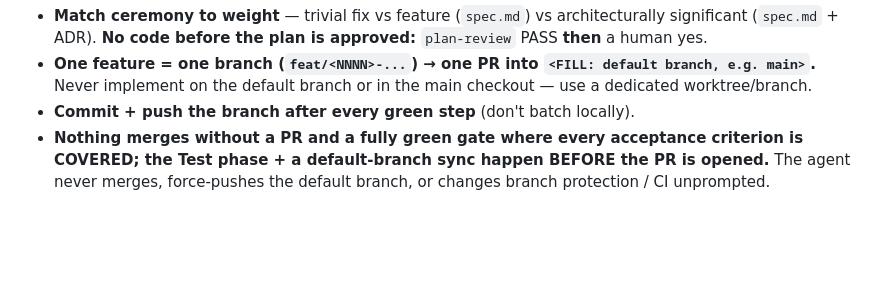
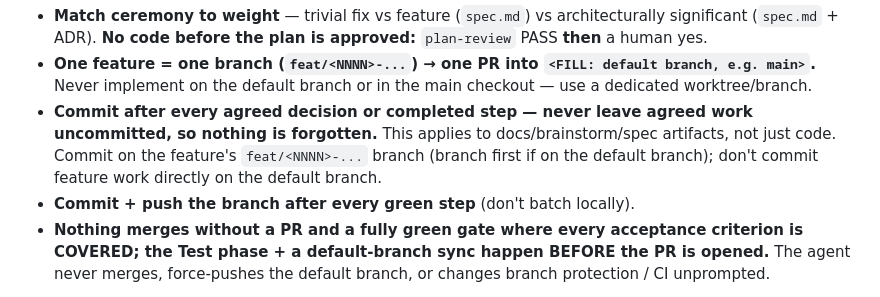
Before and after one commit to Itaybeeri/Project-Template, a Markdown page: CLAUDE.md, the part around the change. Rendered like a GitHub page; blank space fills up the shorter version.

Commit message:
docs: require committing after every agreed step
Add a router-level invariant to the template CLAUDE.md: commit after
every agreed decision or completed step (docs/brainstorm/spec artifacts,
not just code) so nothing is left uncommitted and forgotten. Generic
process improvement inherited by every project scaffolded from this
template.

Co-Authored-By: Claude Opus 4.8 <noreply@anthropic.com>

```diff
--- a/CLAUDE.md
+++ b/CLAUDE.md
@@ -81,6 +81,10 @@ Router-level invariants (full rules in those two files):
 - **One feature = one branch (`feat/<NNNN>-...`) → one PR into `<FILL: default branch,
   e.g. main>`.** Never implement on the default branch or in the main checkout — use a
   dedicated worktree/branch.
+- **Commit after every agreed decision or completed step — never leave agreed work
+  uncommitted, so nothing is forgotten.** This applies to docs/brainstorm/spec artifacts,
+  not just code. Commit on the feature's `feat/<NNNN>-...` branch (branch first if on the
+  default branch); don't commit feature work directly on the default branch.
 - **Commit + push the branch after every green step** (don't batch locally).
 - **Nothing merges without a PR and a fully green gate where every acceptance criterion is
   COVERED; the Test phase + a default-branch sync happen BEFORE the PR is opened.** The
```
